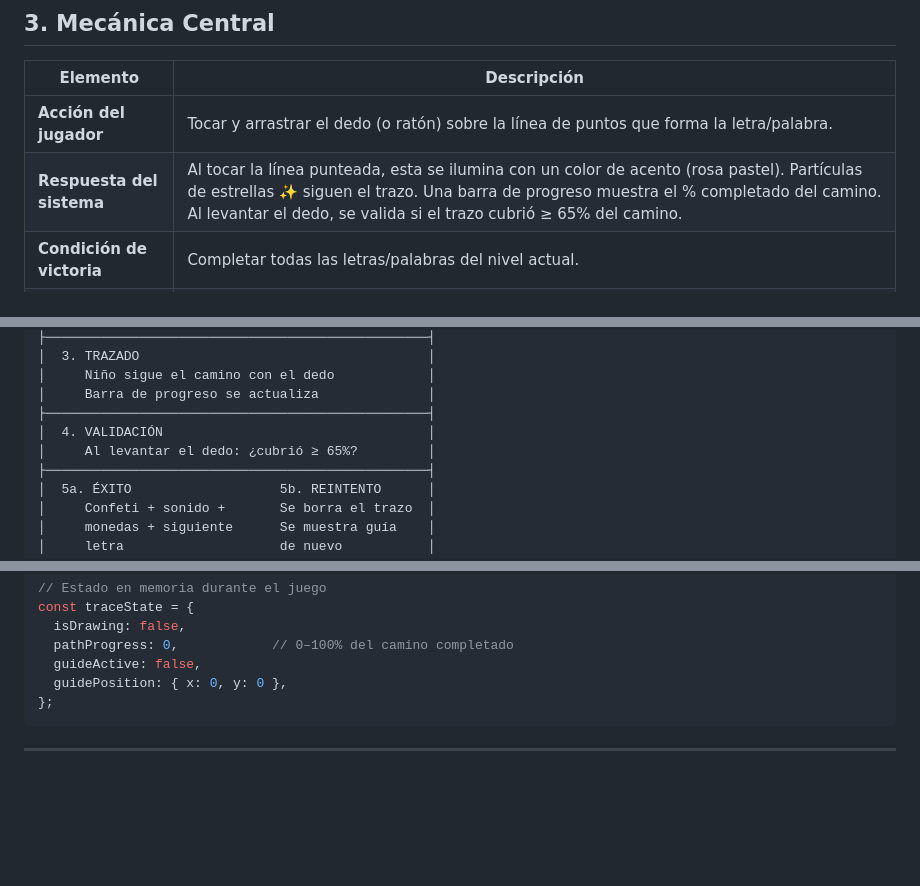
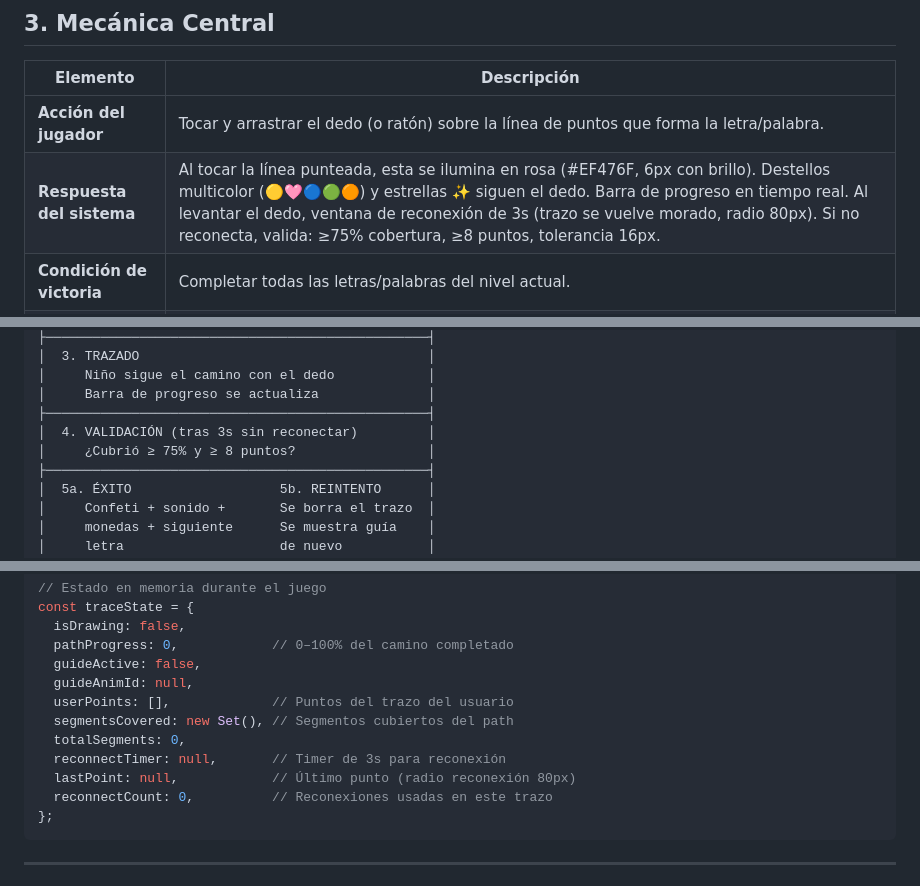
Before and after one commit to rpalaciosa89-collab/Benjamin, a Markdown page: magic-abc/spec.md, 3 parts joined by grey strips. Rendered like a GitHub page; blank space fills up the shorter version.

Commit message:
docs: spec sincronizada con implementacion real (75%, 8pts, 3s, traceState completo)

````diff
--- a/magic-abc/spec.md
+++ b/magic-abc/spec.md
@@ -32,7 +32,7 @@
 | Elemento | Descripción |
 |----------|-------------|
 | **Acción del jugador** | Tocar y arrastrar el dedo (o ratón) sobre la línea de puntos que forma la letra/palabra. |
-| **Respuesta del sistema** | Al tocar la línea punteada, esta se ilumina con un color de acento (rosa pastel). Partículas de estrellas ✨ siguen el trazo. Una barra de progreso muestra el % completado del camino. Al levantar el dedo, se valida si el trazo cubrió ≥ 65% del camino. |
+| **Respuesta del sistema** | Al tocar la línea punteada, esta se ilumina en rosa (#EF476F, 6px con brillo). Destellos multicolor (🟡🩷🔵🟢🟠) y estrellas ✨ siguen el dedo. Barra de progreso en tiempo real. Al levantar el dedo, ventana de reconexión de 3s (trazo se vuelve morado, radio 80px). Si no reconecta, valida: ≥75% cobertura, ≥8 puntos, tolerancia 16px. |
 | **Condición de victoria** | Completar todas las letras/palabras del nivel actual. |
 | **Condición de derrota** | No hay derrota tradicional. Si en un nivel superior no consigue superar en **15 intentos** consecutivos, se regresa al nivel anterior (degradación graceful). El juego siempre guía para reintentar. |
 
@@ -54,8 +54,8 @@
 │     Niño sigue el camino con el dedo            │
 │     Barra de progreso se actualiza              │
 ├─────────────────────────────────────────────────┤
-│  4. VALIDACIÓN                                  │
-│     Al levantar el dedo: ¿cubrió ≥ 65%?         │
+│  4. VALIDACIÓN (tras 3s sin reconectar)         │
+│     ¿Cubrió ≥ 75% y ≥ 8 puntos?                 │
 ├─────────────────────────────────────────────────┤
 │  5a. ÉXITO                   5b. REINTENTO      │
 │     Confeti + sonido +       Se borra el trazo  │
@@ -283,7 +283,13 @@ const traceState = {
   isDrawing: false,
   pathProgress: 0,            // 0–100% del camino completado
   guideActive: false,
-  guidePosition: { x: 0, y: 0 },
+  guideAnimId: null,
+  userPoints: [],             // Puntos del trazo del usuario
+  segmentsCovered: new Set(), // Segmentos cubiertos del path
+  totalSegments: 0,
+  reconnectTimer: null,       // Timer de 3s para reconexión
+  lastPoint: null,            // Último punto (radio reconexión 80px)
+  reconnectCount: 0,          // Reconexiones usadas en este trazo
 };
 ```
 
````
Also changed, not shown: other parts of magic-abc/spec.md (+1 -1 lines).
